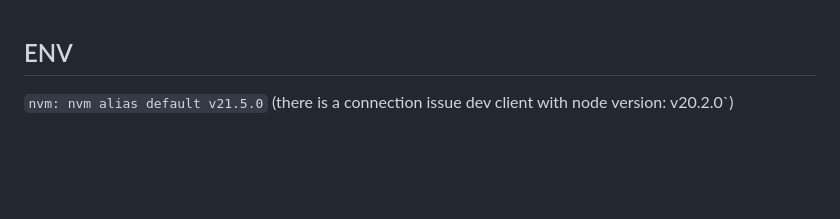
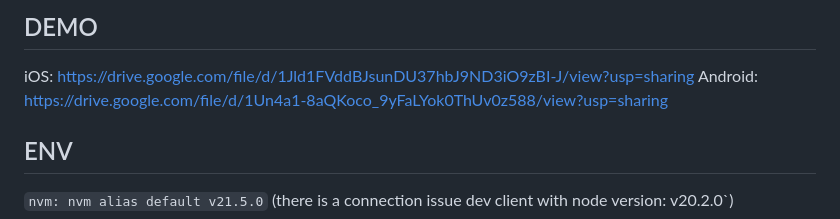
Before and after one commit to stevelegends/Mobile-Test, a Markdown page: README.md, the part around the change. Rendered like a GitHub page; blank space fills up the shorter version.

```diff
--- a/README.md
+++ b/README.md
@@ -1,3 +1,7 @@
+## DEMO
+iOS: https://drive.google.com/file/d/1Jld1FVddBJsunDU37hbJ9ND3iO9zBI-J/view?usp=sharing
+Android: https://drive.google.com/file/d/1Un4a1-8aQKoco_9yFaLYok0ThUv0z588/view?usp=sharing
+
 ## ENV
 `nvm: nvm alias default v21.5.0` (there is a connection issue dev client with node version: v20.2.0`)
 
```
